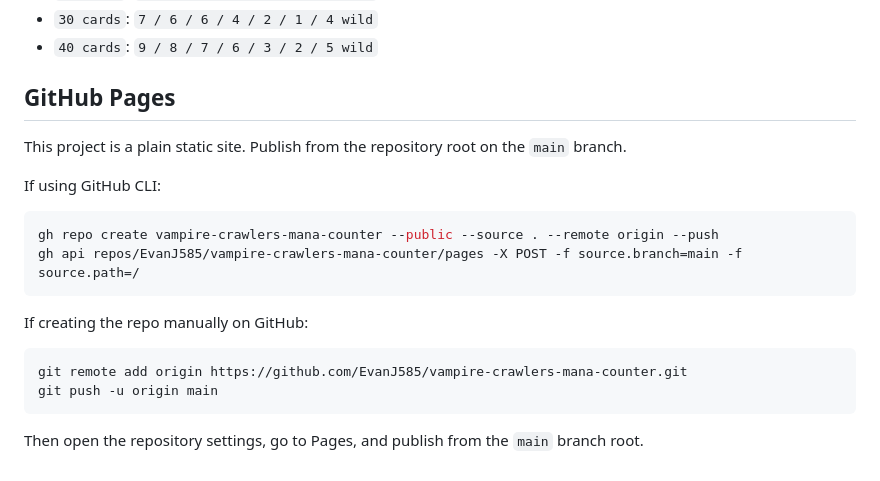
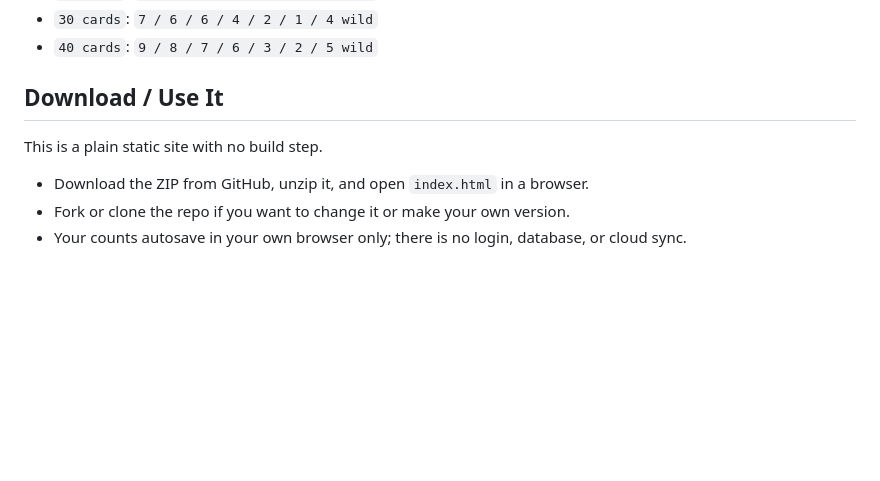
Before and after one commit to EvanJ585/vampire-crawlers-mana-counter, a Markdown page: README.md, the part around one of its changes. Drawn GitHub-style; blank space fills up the shorter version.

````diff
--- a/README.md
+++ b/README.md
@@ -51,22 +57,10 @@ Example targets:
 - `30 cards`: `7 / 6 / 6 / 4 / 2 / 1 / 4 wild`
 - `40 cards`: `9 / 8 / 7 / 6 / 3 / 2 / 5 wild`
 
-## GitHub Pages
+## Download / Use It
 
-This project is a plain static site. Publish from the repository root on the `main` branch.
+This is a plain static site with no build step.
 
-If using GitHub CLI:
-
-```powershell
-gh repo create vampire-crawlers-mana-counter --public --source . --remote origin --push
-gh api repos/EvanJ585/vampire-crawlers-mana-counter/pages -X POST -f source.branch=main -f source.path=/
-```
-
-If creating the repo manually on GitHub:
-
-```powershell
-git remote add origin https://github.com/EvanJ585/vampire-crawlers-mana-counter.git
-git push -u origin main
-```
-
-Then open the repository settings, go to Pages, and publish from the `main` branch root.
+- Download the ZIP from GitHub, unzip it, and open `index.html` in a browser.
+- Fork or clone the repo if you want to change it or make your own version.
+- Your counts autosave in your own browser only; there is no login, database, or cloud sync.
````
Also changed, not shown: other parts of README.md (+6 -0 lines), assets/readme/counter.png (added), assets/readme/weapon-evolutions.png (added).
